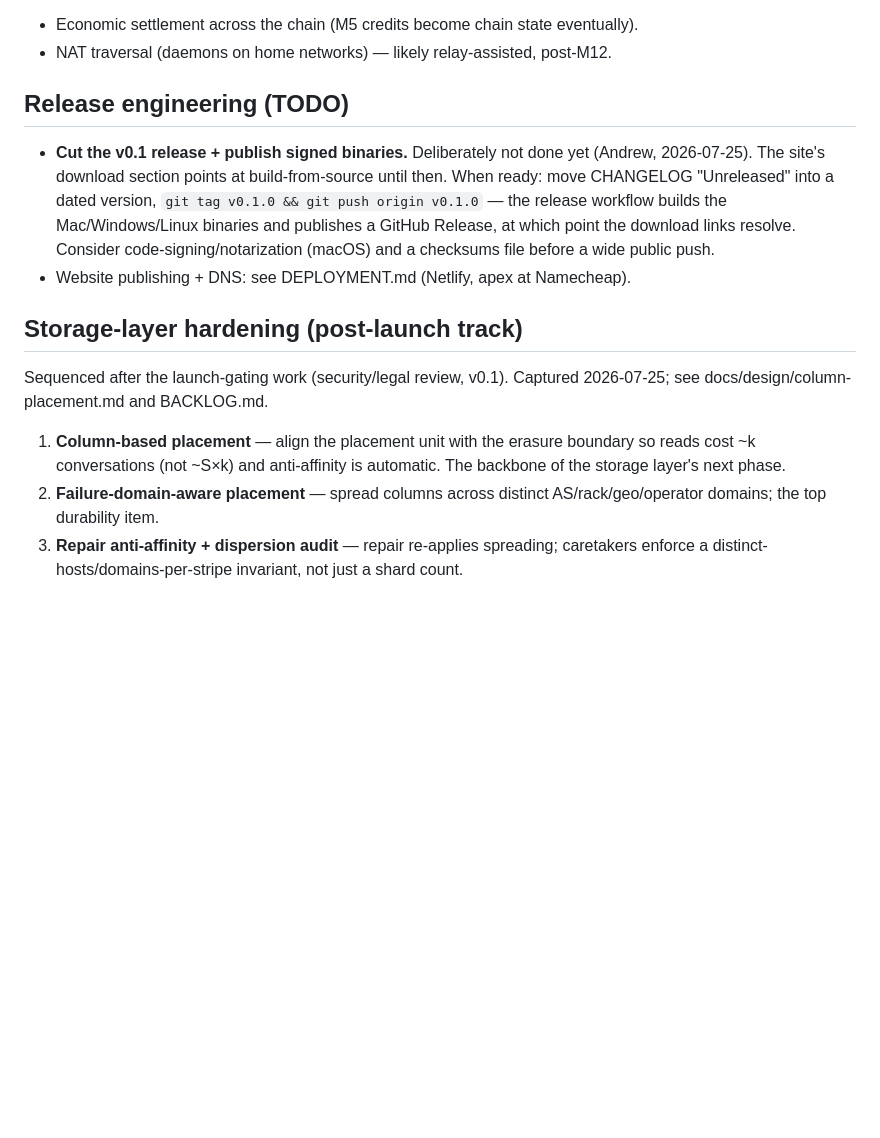
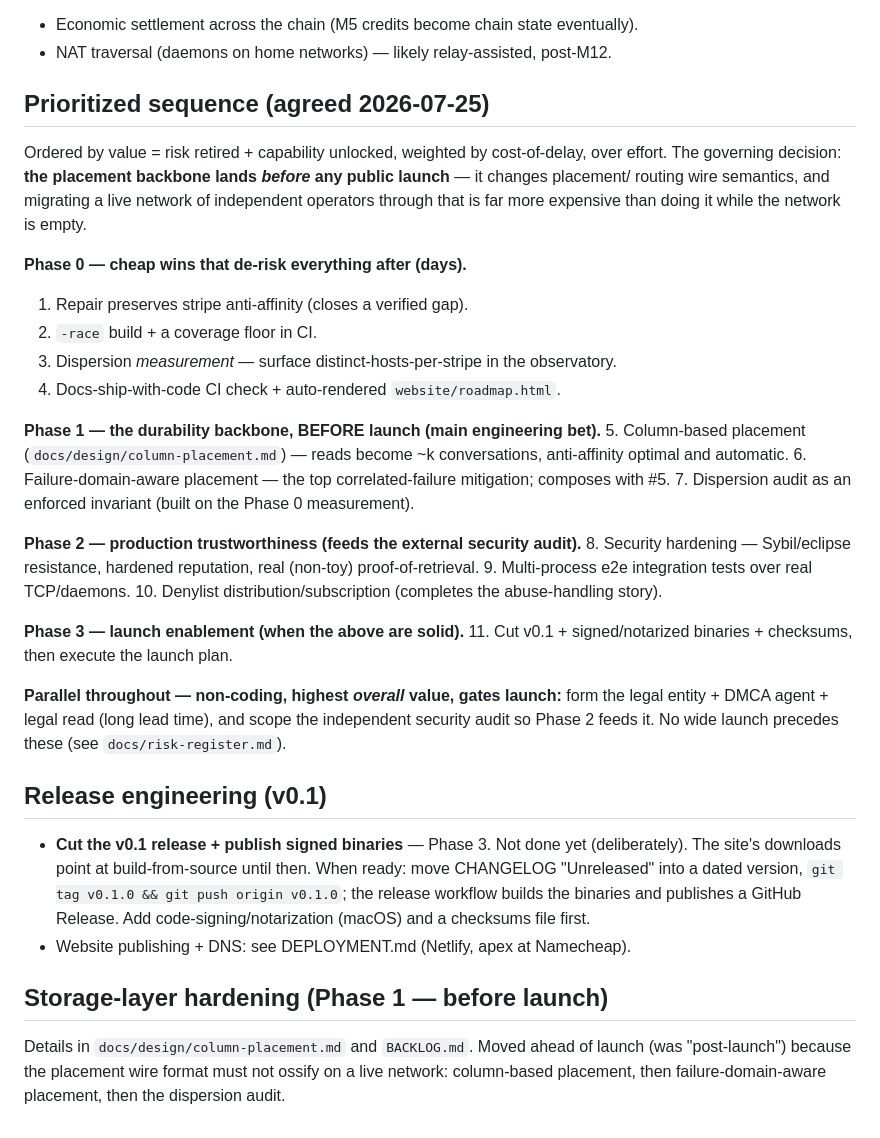
Before and after one commit to nerolabs/bitbit, a Markdown page: ROADMAP.md, the part around the change. Drawn GitHub-style; blank space fills up the shorter version.

Commit message:
docs: capture agreed sequenced plan; fix stale backlog statuses
Records the value-first sequence (Phase 0 cheap wins → Phase 1 placement
backbone before launch → Phase 2 trustworthiness → Phase 3 launch, with
legal/audit gates in parallel). Resolves the roadmap contradiction:
column placement moves BEFORE public launch, since the placement wire
format must not ossify on a live network. Fixes two stale backlog notes
(council docs are done; required approvals is 0 not 1).

Co-Authored-By: Claude Fable 5 <noreply@anthropic.com>
Claude-Session: https://claude.ai/code/session_01PqXh9KvbHZFQ3cfGWufffC

```diff
--- a/ROADMAP.md
+++ b/ROADMAP.md
@@ -107,25 +107,50 @@ design. Silt ships zero Aslan code, ever.
 - NAT traversal (daemons on home networks) — likely relay-assisted,
   post-M12.
 
-## Release engineering (TODO)
-- **Cut the v0.1 release + publish signed binaries.** Deliberately not
-  done yet (Andrew, 2026-07-25). The site's download section points at
-  build-from-source until then. When ready: move CHANGELOG "Unreleased"
-  into a dated version, `git tag v0.1.0 && git push origin v0.1.0` — the
-  release workflow builds the Mac/Windows/Linux binaries and publishes a
-  GitHub Release, at which point the download links resolve. Consider
-  code-signing/notarization (macOS) and a checksums file before a wide
-  public push.
+## Prioritized sequence (agreed 2026-07-25)
+
+Ordered by value = risk retired + capability unlocked, weighted by
+cost-of-delay, over effort. The governing decision: **the placement
+backbone lands *before* any public launch** — it changes placement/
+routing wire semantics, and migrating a live network of independent
+operators through that is far more expensive than doing it while the
+network is empty.
+
+**Phase 0 — cheap wins that de-risk everything after (days).**
+1. Repair preserves stripe anti-affinity (closes a verified gap).
+2. `-race` build + a coverage floor in CI.
+3. Dispersion *measurement* — surface distinct-hosts-per-stripe in the observatory.
+4. Docs-ship-with-code CI check + auto-rendered `website/roadmap.html`.
+
+**Phase 1 — the durability backbone, BEFORE launch (main engineering bet).**
+5. Column-based placement (`docs/design/column-placement.md`) — reads become ~k conversations, anti-affinity optimal and automatic.
+6. Failure-domain-aware placement — the top correlated-failure mitigation; composes with #5.
+7. Dispersion audit as an enforced invariant (built on the Phase 0 measurement).
+
+**Phase 2 — production trustworthiness (feeds the external security audit).**
+8. Security hardening — Sybil/eclipse resistance, hardened reputation, real (non-toy) proof-of-retrieval.
+9. Multi-process e2e integration tests over real TCP/daemons.
+10. Denylist distribution/subscription (completes the abuse-handling story).
+
+**Phase 3 — launch enablement (when the above are solid).**
+11. Cut v0.1 + signed/notarized binaries + checksums, then execute the launch plan.
+
+**Parallel throughout — non-coding, highest *overall* value, gates launch:**
+form the legal entity + DMCA agent + legal read (long lead time), and
+scope the independent security audit so Phase 2 feeds it. No wide launch
+precedes these (see `docs/risk-register.md`).
+
+## Release engineering (v0.1)
+- **Cut the v0.1 release + publish signed binaries** — Phase 3. Not done
+  yet (deliberately). The site's downloads point at build-from-source
+  until then. When ready: move CHANGELOG "Unreleased" into a dated
+  version, `git tag v0.1.0 && git push origin v0.1.0`; the release
+  workflow builds the binaries and publishes a GitHub Release. Add
+  code-signing/notarization (macOS) and a checksums file first.
 - Website publishing + DNS: see DEPLOYMENT.md (Netlify, apex at Namecheap).
 
-## Storage-layer hardening (post-launch track)
-Sequenced after the launch-gating work (security/legal review, v0.1).
-Captured 2026-07-25; see docs/design/column-placement.md and BACKLOG.md.
-1. **Column-based placement** — align the placement unit with the erasure
-   boundary so reads cost ~k conversations (not ~S×k) and anti-affinity
-   is automatic. The backbone of the storage layer's next phase.
-2. **Failure-domain-aware placement** — spread columns across distinct
-   AS/rack/geo/operator domains; the top durability item.
-3. **Repair anti-affinity + dispersion audit** — repair re-applies
-   spreading; caretakers enforce a distinct-hosts/domains-per-stripe
-   invariant, not just a shard count.
+## Storage-layer hardening (Phase 1 — before launch)
+Details in `docs/design/column-placement.md` and `BACKLOG.md`. Moved
+ahead of launch (was "post-launch") because the placement wire format
+must not ossify on a live network: column-based placement, then
+failure-domain-aware placement, then the dispersion audit.
```
Also changed, not shown: BACKLOG.md (+12 -14 lines).
